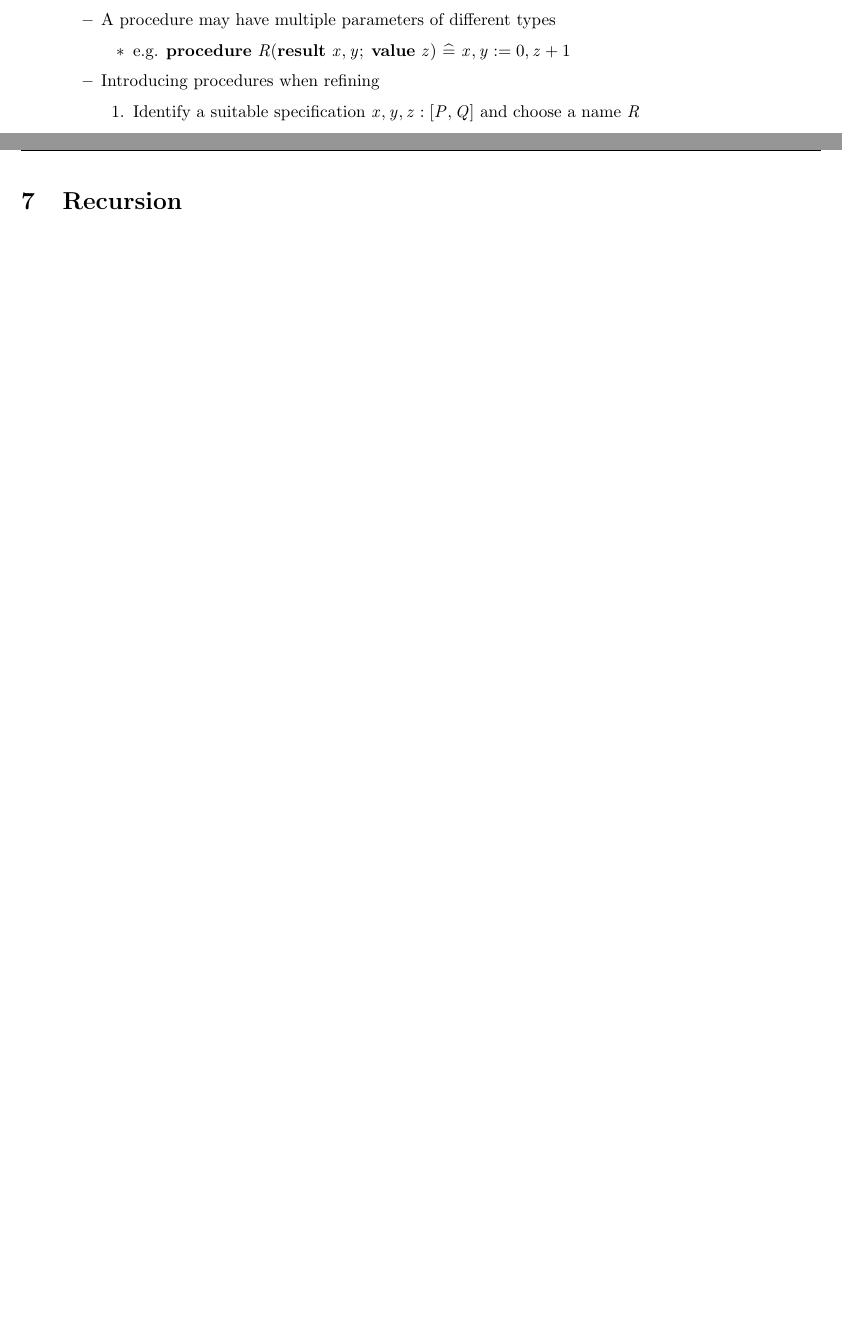
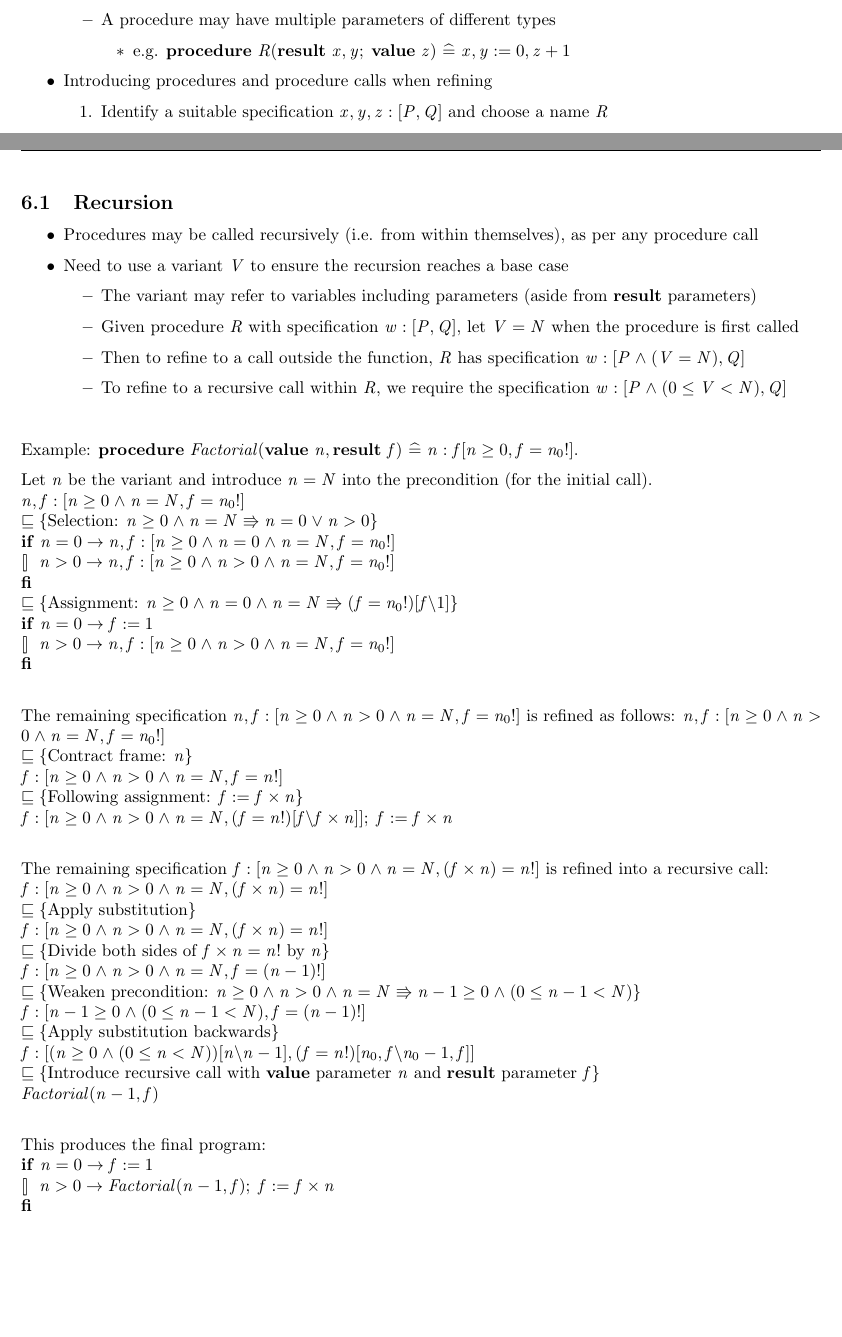
Before and after one commit to mcoot/CourseNotes, a LaTeX document (CSSE3100/main.tex, which reads CSSE3100/procedures.tex, CSSE3100/recursion.tex): two parts of pages 6 and 7 of 8 before the commit and two parts of pages 6 and 7 of 9 after it, joined at a grey line, cut so that both start at the same text. Compiled offline with pdfLaTeX.

Commit message:
Add recursion section

```diff
--- a/CSSE3100/procedures.tex
+++ b/CSSE3100/procedures.tex
@@ -65,9 +65,9 @@
 
 		\end{itemize}
 
+	\end{itemize}
 
-
-		\item Introducing procedures when refining
+	\item Introducing procedures and procedure calls when refining
 
 	\begin{enumerate}
 
@@ -100,4 +100,66 @@
 
 \end{itemize}
 
+\newpage
+
+\subsection{Recursion}
+
+\begin{itemize}
+
+	\item Procedures may be called recursively (i.e. from within themselves), as per any procedure call
+
+	\item Need to use a variant $ V $ to ensure the recursion reaches a base case
+
+	\begin{itemize}
+
+		\item The variant may refer to variables including parameters (aside from $ \Result $ parameters)
+
+		\item Given procedure $ R $ with specification $ w : [P, Q] $, let $ V = N $ when the procedure is first called
+
+		\item Then to refine to a call outside the function, $ R $ has specification $ w : [P \land (V = N), Q] $
+
+		\item To refine to a recursive call within $ R $, we require the specification $ w : [P \land (0 \le V < N), Q] $
+
 	\end{itemize}
+
+\end{itemize}
+
+$ ~ $
+
+Example: $ \Procedure ~ Factorial(\Value ~ n, \Result ~ f) \defeq n : f [n \ge 0, f = n_0!] $.
+
+Let $ n $ be the variant and introduce $ n = N $ into the precondition (for the initial call).\\
+\form{n, f : [n \ge 0 \land n = N, f = n_0!]}
+\hint{\refsto}{Selection: $ n \ge 0 \land n = N \entails n = 0 \lor n > 0 $}
+\gcl{0}{\If ~ n = 0 \rightarrow n, f : [n \ge 0 \land n = 0 \land n = N, f = n_0!]}
+\gcl{0}{\Choice ~ n > 0 \rightarrow n, f : [n \ge 0 \land n > 0 \land n = N, f = n_0!]}
+\gcl{0}{\Fi}
+\hint{\refsto}{Assignment: $ n \ge 0 \land n = 0 \land n = N \entails (f = n_0!)[f \backslash 1] $}
+\gcl{0}{\If ~ n = 0 \rightarrow f := 1}
+\gcl{0}{\Choice ~ n > 0 \rightarrow n, f : [n \ge 0 \land n > 0 \land n = N, f = n_0!]}
+\gcl{0}{\Fi}
+
+The remaining specification $ n, f : [n \ge 0 \land n > 0 \land n = N, f = n_0!] $ is refined as follows:
+\form{n, f : [n \ge 0 \land n > 0 \land n = N, f = n_0!]}
+\hint{\refsto}{Contract frame: $ n $}
+\form{f : [n \ge 0 \land n > 0 \land n = N, f = n!]}
+\hint{\refsto}{Following assignment: $ f := f \times n $}
+\gcl{0}{f : [n \ge 0 \land n > 0 \land n = N, (f = n!)[f \backslash f \times n]]; f := f \times n}
+
+The remaining specification $ f : [n \ge 0 \land n > 0 \land n = N, (f \times n) = n!] $ is refined into a recursive call:\\
+\form{f : [n \ge 0 \land n > 0 \land n = N, (f \times n) = n!]}
+\hint{\refsto}{Apply substitution}
+\form{f : [n \ge 0 \land n > 0 \land n = N, (f \times n) = n!]}
+\hint{\refsto}{Divide both sides of $ f \times n = n! $ by $ n $}
+\form{f : [n \ge 0 \land n > 0 \land n = N, f = (n - 1)!]}
+\hint{\refsto}{Weaken precondition: $ n \ge 0 \land n > 0 \land n = N \entails n - 1 \ge 0 \land (0 \le n - 1 < N) $}
+\form{f : [n - 1 \ge 0 \land (0 \le n - 1 < N), f = (n - 1)!]}
+\hint{\refsto}{Apply substitution backwards}
+\form{f : [(n \ge 0 \land (0 \le n < N))[n \backslash n - 1], (f = n!)[n_0, f \backslash n_0 - 1, f]]}
+\hint{\refsto}{Introduce recursive call with $ \Value $ parameter $ n $ and $ \Result $ parameter $ f $}
+\form{Factorial(n - 1, f)}
+
+This produces the final program:\\
+\gcl{0}{\If ~ n = 0 \rightarrow f := 1}
+\gcl{0}{\Choice ~ n > 0 \rightarrow Factorial(n - 1, f); f := f \times n}
+\gcl{0}{\Fi}
--- a/CSSE3100/recursion.tex
+++ /dev/null
@@ -1 +0,0 @@
-\section{Recursion}
```
Also changed, not shown: CSSE3100/main.pdf. Lines whose indentation alone changed are shown as unchanged.
